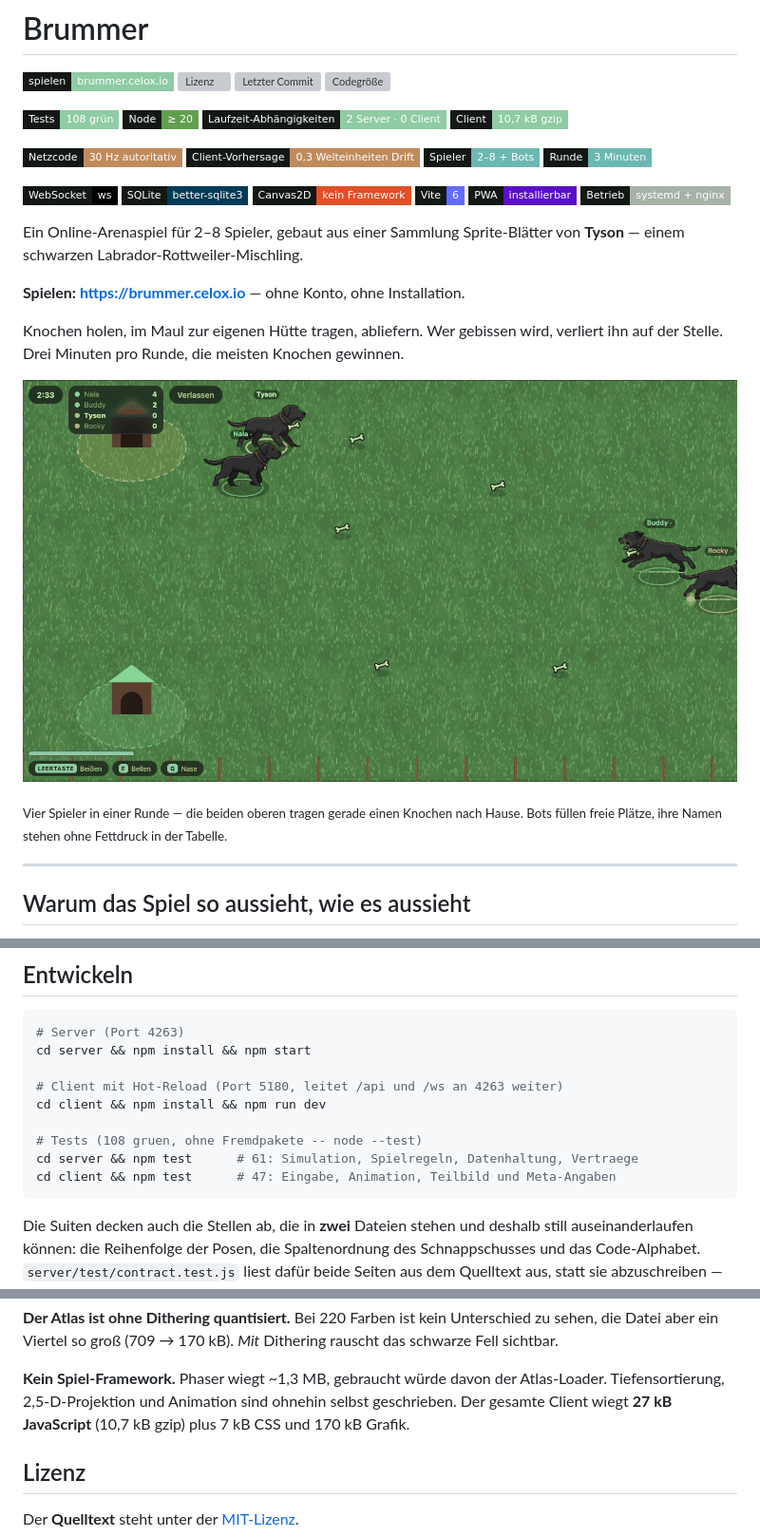
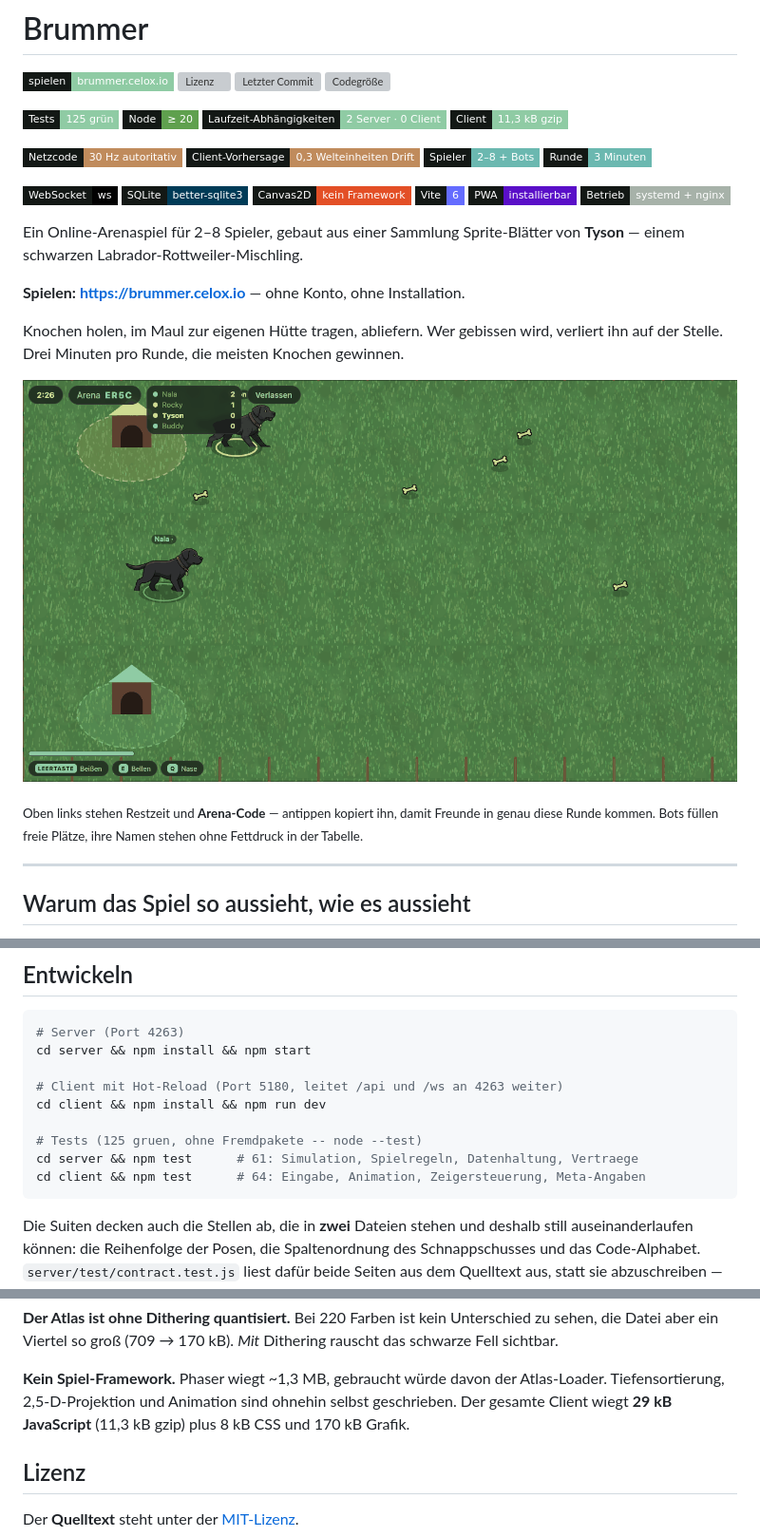
Before and after one commit to pepperonas/brummer, a Markdown page: README.md, 3 parts joined by grey strips. Shown at 95% size. Rendered like a GitHub page; pictures changed too: docs/arena.png; badges without logos; grey boxes are pictures that could not be loaded.

````diff
--- a/README.md
+++ b/README.md
@@ -7,10 +7,10 @@
   <img alt="Codegröße" src="https://img.shields.io/github/languages/code-size/pepperonas/brummer?style=flat-square&labelColor=131815&color=6bb8b0">
 </p>
 <p>
-  <img alt="Tests" src="https://img.shields.io/badge/Tests-108%20gr%C3%BCn-8fcba4?style=flat-square&labelColor=131815">
+  <img alt="Tests" src="https://img.shields.io/badge/Tests-125%20gr%C3%BCn-8fcba4?style=flat-square&labelColor=131815">
   <img alt="Node" src="https://img.shields.io/badge/Node-%E2%89%A5%2020-5FA04E?style=flat-square&labelColor=131815&logo=nodedotjs&logoColor=5FA04E">
   <img alt="Abhängigkeiten" src="https://img.shields.io/badge/Laufzeit--Abh%C3%A4ngigkeiten-2%20Server%20%C2%B7%200%20Client-8fcba4?style=flat-square&labelColor=131815">
-  <img alt="Bundle" src="https://img.shields.io/badge/Client-10%2C7%20kB%20gzip-8fcba4?style=flat-square&labelColor=131815">
+  <img alt="Bundle" src="https://img.shields.io/badge/Client-11%2C3%20kB%20gzip-8fcba4?style=flat-square&labelColor=131815">
 </p>
 <p>
   <img alt="Netzcode" src="https://img.shields.io/badge/Netzcode-30%20Hz%20autoritativ-c08b5c?style=flat-square&labelColor=131815">
@@ -40,7 +40,7 @@ gewinnen.
 
-<sub>Vier Spieler in einer Runde — die beiden oberen tragen gerade einen Knochen
-nach Hause. Bots füllen freie Plätze, ihre Namen stehen ohne Fettdruck in der
-Tabelle.</sub>
+<sub>Oben links stehen Restzeit und **Arena-Code** — antippen kopiert ihn, damit
+Freunde in genau diese Runde kommen. Bots füllen freie Plätze, ihre Namen stehen
+ohne Fettdruck in der Tabelle.</sub>
 
 ---
 
@@ -119,9 +123,9 @@ cd server && npm install && npm start
 # Client mit Hot-Reload (Port 5180, leitet /api und /ws an 4263 weiter)
 cd client && npm install && npm run dev
 
-# Tests (108 gruen, ohne Fremdpakete -- node --test)
+# Tests (125 gruen, ohne Fremdpakete -- node --test)
 cd server && npm test      # 61: Simulation, Spielregeln, Datenhaltung, Vertraege
-cd client && npm test      # 47: Eingabe, Animation, Teilbild und Meta-Angaben
+cd client && npm test      # 64: Eingabe, Animation, Zeigersteuerung, Meta-Angaben
 ```
 
 Die Suiten decken auch die Stellen ab, die in **zwei** Dateien stehen und
@@ -168,8 +172,8 @@ rauscht das schwarze Fell sichtbar.
 
 **Kein Spiel-Framework.** Phaser wiegt ~1,3 MB, gebraucht würde davon der
 Atlas-Loader. Tiefensortierung, 2,5-D-Projektion und Animation sind ohnehin
-selbst geschrieben. Der gesamte Client wiegt **27 kB JavaScript** (10,7 kB gzip)
-plus 7 kB CSS und 170 kB Grafik.
+selbst geschrieben. Der gesamte Client wiegt **29 kB JavaScript** (11,3 kB gzip)
+plus 8 kB CSS und 170 kB Grafik.
 
 ## Lizenz
 
````
Also changed, not shown: other parts of README.md (+5 -1 lines), CLAUDE.md (+38 -3 lines), 6 other files.
